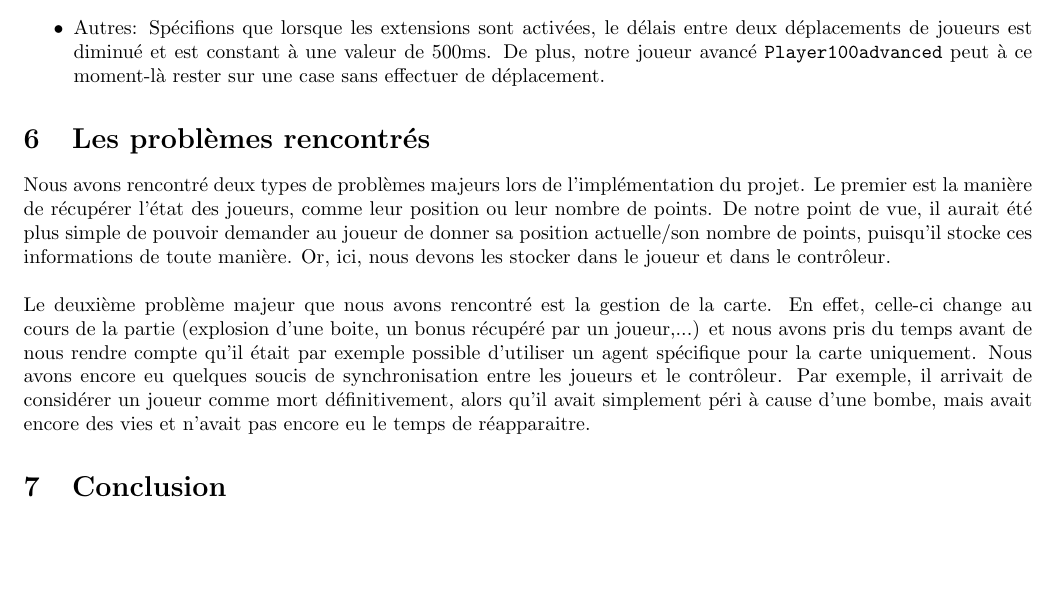
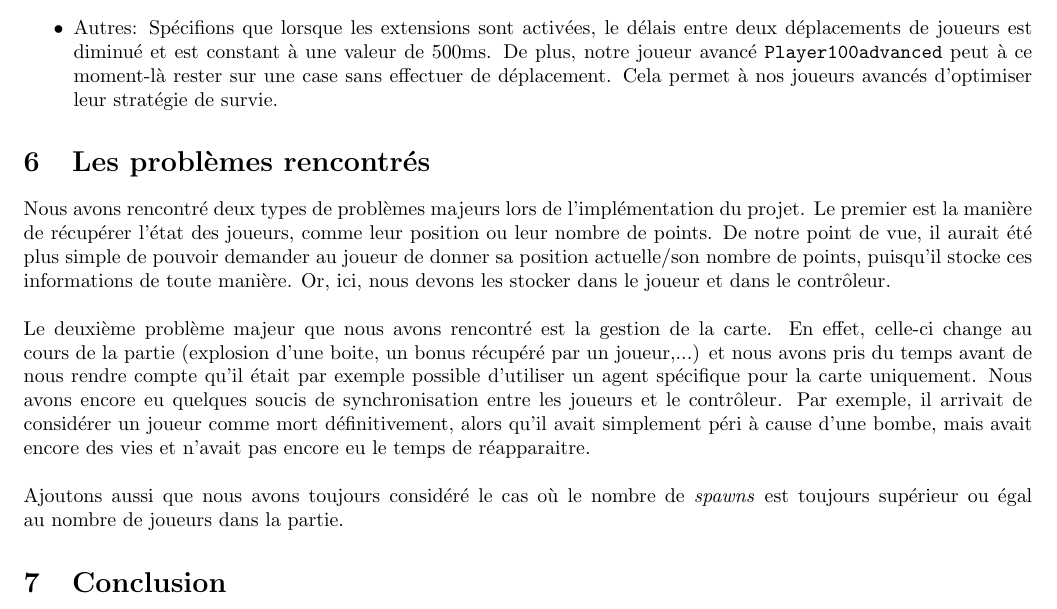
Before and after one commit to jasemabeed114/LINGI1131-Project-2019, a LaTeX document (report/report.tex): part of page 5 of 5, cut so that both start at the same text, the shorter picture padded with empty space. Compiled offline with pdfLaTeX.

Commit message:
Clean code

```diff
--- a/report/report.tex
+++ b/report/report.tex
@@ -126,11 +126,12 @@ Trois types d'extensions ont été ajoutés à notre travail:
 		\item \texttt{run\_test}: lance les tests
 	\end{itemize}
 	\paragraph{Remarque.}Pour utiliser les tests, il est demandé de mettre en commentaire les lignes 41, 42 et 44; et de décommenter les lignes 46, 47 et 49.
-	\item Autres: Spécifions que lorsque les extensions sont activées, le délais entre deux déplacements de joueurs est diminué et est constant à une valeur de 500ms. De plus, notre joueur avancé \texttt{Player100advanced} peut à ce moment-là rester sur une case sans effectuer de déplacement.
+	\item Autres: Spécifions que lorsque les extensions sont activées, le délais entre deux déplacements de joueurs est diminué et est constant à une valeur de 500ms. De plus, notre joueur avancé \texttt{Player100advanced} peut à ce moment-là rester sur une case sans effectuer de déplacement. Cela permet à nos joueurs avancés d'optimiser leur stratégie de survie.
 \end{itemize}
 \section{Les problèmes rencontrés}
 Nous avons rencontré deux types de problèmes majeurs lors de l'implémentation du projet. Le premier est la manière de récupérer l'état des joueurs, comme leur position ou leur nombre de points. De notre point de vue, il aurait été plus simple de pouvoir demander au joueur de donner sa position actuelle/son nombre de points, puisqu'il stocke ces informations de toute manière. Or, ici, nous devons les stocker dans le joueur et dans le contrôleur.\\ \\
-Le deuxième problème majeur que nous avons rencontré est la gestion de la carte. En effet, celle-ci change au cours de la partie (explosion d'une boite, un bonus récupéré par un joueur,...) et nous avons pris du temps avant de nous rendre compte qu'il était par exemple possible d'utiliser un agent spécifique pour la carte uniquement. Nous avons encore eu quelques soucis de synchronisation entre les joueurs et le contrôleur. Par exemple, il arrivait de considérer un joueur comme mort définitivement, alors qu'il avait simplement péri à cause d'une bombe, mais avait encore des vies et n'avait pas encore eu le temps de réapparaitre.
+Le deuxième problème majeur que nous avons rencontré est la gestion de la carte. En effet, celle-ci change au cours de la partie (explosion d'une boite, un bonus récupéré par un joueur,...) et nous avons pris du temps avant de nous rendre compte qu'il était par exemple possible d'utiliser un agent spécifique pour la carte uniquement. Nous avons encore eu quelques soucis de synchronisation entre les joueurs et le contrôleur. Par exemple, il arrivait de considérer un joueur comme mort définitivement, alors qu'il avait simplement péri à cause d'une bombe, mais avait encore des vies et n'avait pas encore eu le temps de réapparaitre.\\ \\
+Ajoutons aussi que nous avons toujours considéré le cas où le nombre de \emph{spawns} est toujours supérieur ou égal au nombre de joueurs dans la partie.
 
 \section{Conclusion}
 Nous estimons que notre projet respecte toutes les spécifications demandées. De plus, nous avons ajouté quelques extensions à notre travail: deux bonus supplémentaires, un \texttt{GUI} modifié, et une petite série de tests.
```
Also changed, not shown: report/report.pdf, 2 other files.
